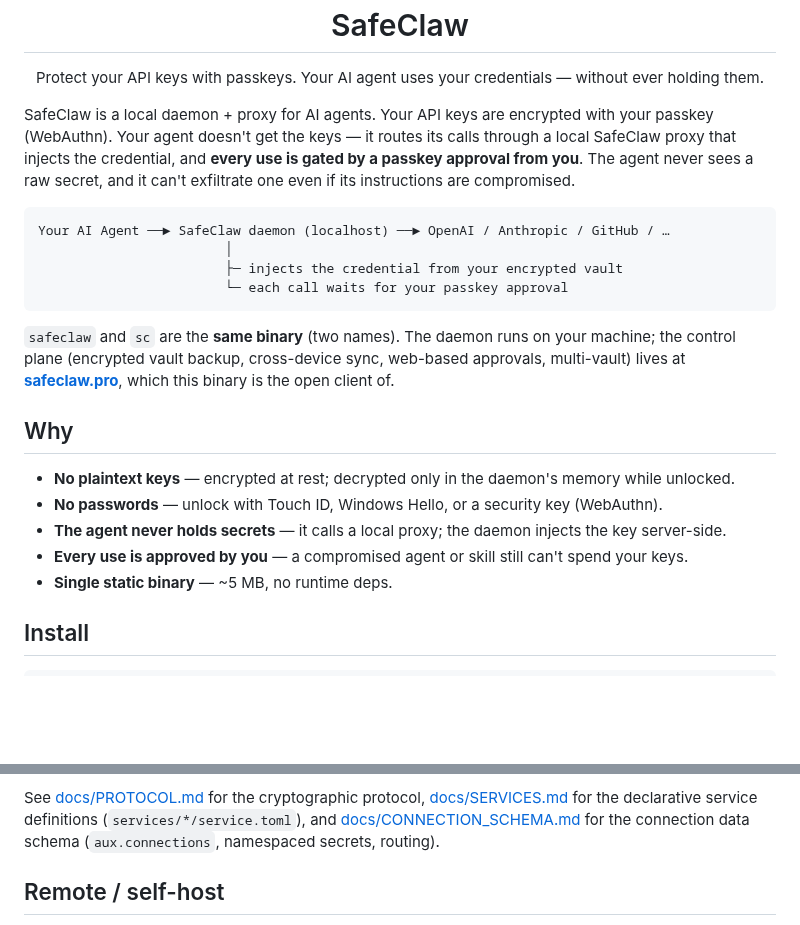
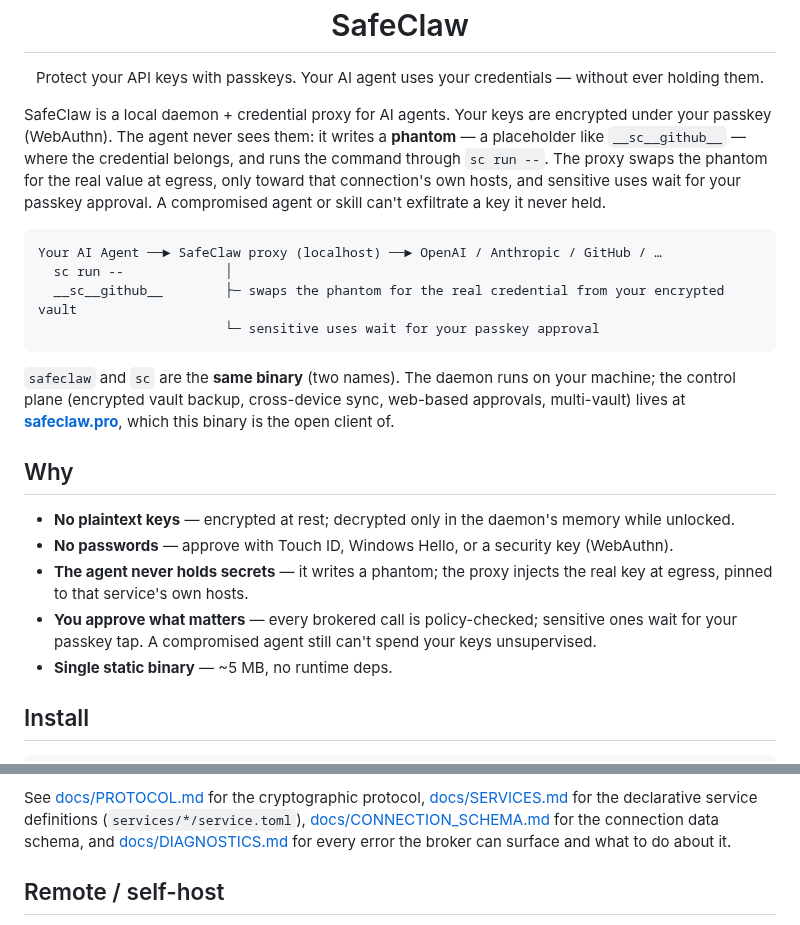
Before and after one commit to SafeClaw-OSS/safeclaw, a Markdown page: README.md, 2 parts joined by grey strips. Drawn GitHub-style; blank space fills up the shorter version.

````diff
--- a/README.md
+++ b/README.md
@@ -5,17 +5,19 @@
 <h1 align="center">SafeClaw</h1>
 <p align="center">Protect your API keys with passkeys. Your AI agent uses your credentials — without ever holding them.</p>
 
-SafeClaw is a local daemon + proxy for AI agents. Your API keys are encrypted with
-your passkey (WebAuthn). Your agent doesn't get the keys — it routes its calls
-through a local SafeClaw proxy that injects the credential, and **every use is
-gated by a passkey approval from you**. The agent never sees a raw secret, and it
-can't exfiltrate one even if its instructions are compromised.
+SafeClaw is a local daemon + credential proxy for AI agents. Your keys are
+encrypted under your passkey (WebAuthn). The agent never sees them: it writes a
+**phantom** — a placeholder like `__sc__github__` — where the credential belongs,
+and runs the command through `sc run --`. The proxy swaps the phantom for the
+real value at egress, only toward that connection's own hosts, and sensitive
+uses wait for your passkey approval. A compromised agent or skill can't
+exfiltrate a key it never held.
 
 ```
-Your AI Agent ──► SafeClaw daemon (localhost) ──► OpenAI / Anthropic / GitHub / …
-                        │
-                        ├─ injects the credential from your encrypted vault
-                        └─ each call waits for your passkey approval
+Your AI Agent ──► SafeClaw proxy (localhost) ──► OpenAI / Anthropic / GitHub / …
+  sc run --             │
+  __sc__github__        ├─ swaps the phantom for the real credential from your encrypted vault
+                        └─ sensitive uses wait for your passkey approval
 ```
 
 `safeclaw` and `sc` are the **same binary** (two names). The daemon runs on your
@@ -26,9 +28,9 @@ this binary is the open client of.
 ## Why
 
 - **No plaintext keys** — encrypted at rest; decrypted only in the daemon's memory while unlocked.
-- **No passwords** — unlock with Touch ID, Windows Hello, or a security key (WebAuthn).
-- **The agent never holds secrets** — it calls a local proxy; the daemon injects the key server-side.
-- **Every use is approved by you** — a compromised agent or skill still can't spend your keys.
+- **No passwords** — approve with Touch ID, Windows Hello, or a security key (WebAuthn).
+- **The agent never holds secrets** — it writes a phantom; the proxy injects the real key at egress, pinned to that service's own hosts.
+- **You approve what matters** — every brokered call is policy-checked; sensitive ones wait for your passkey tap. A compromised agent still can't spend your keys unsupervised.
 - **Single static binary** — ~5 MB, no runtime deps.
 
 ## Install
@@ -141,8 +135,9 @@ client-side under your passkey-derived key — the cloud stores and syncs it bli
 
 See [docs/PROTOCOL.md](docs/PROTOCOL.md) for the cryptographic protocol,
 [docs/SERVICES.md](docs/SERVICES.md) for the declarative service definitions
-(`services/*/service.toml`), and [docs/CONNECTION_SCHEMA.md](docs/CONNECTION_SCHEMA.md)
-for the connection data schema (`aux.connections`, namespaced secrets, routing).
+(`services/*/service.toml`), [docs/CONNECTION_SCHEMA.md](docs/CONNECTION_SCHEMA.md)
+for the connection data schema, and [docs/DIAGNOSTICS.md](docs/DIAGNOSTICS.md)
+for every error the broker can surface and what to do about it.
 
 ## Remote / self-host
 
````
Also changed, not shown: other parts of README.md (+45 -53 lines).
